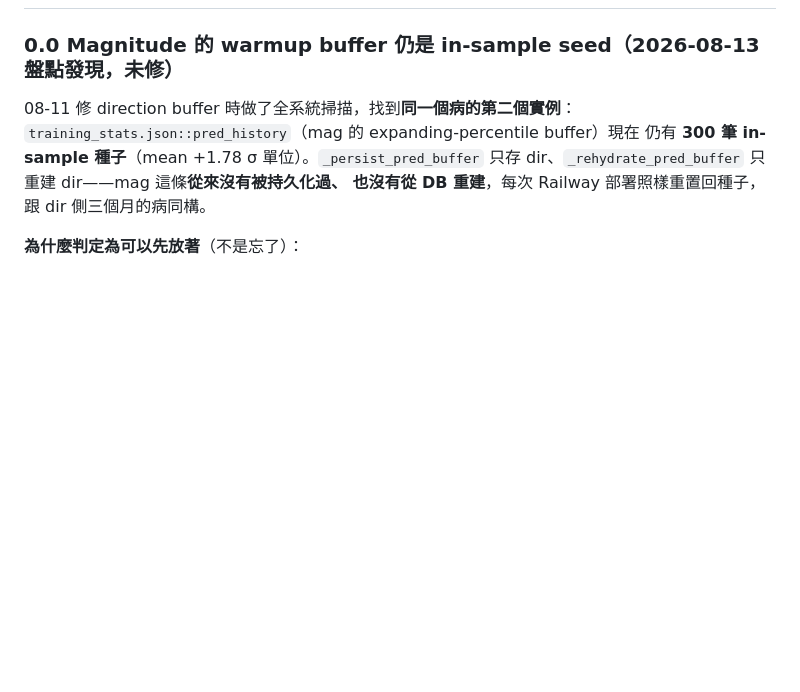
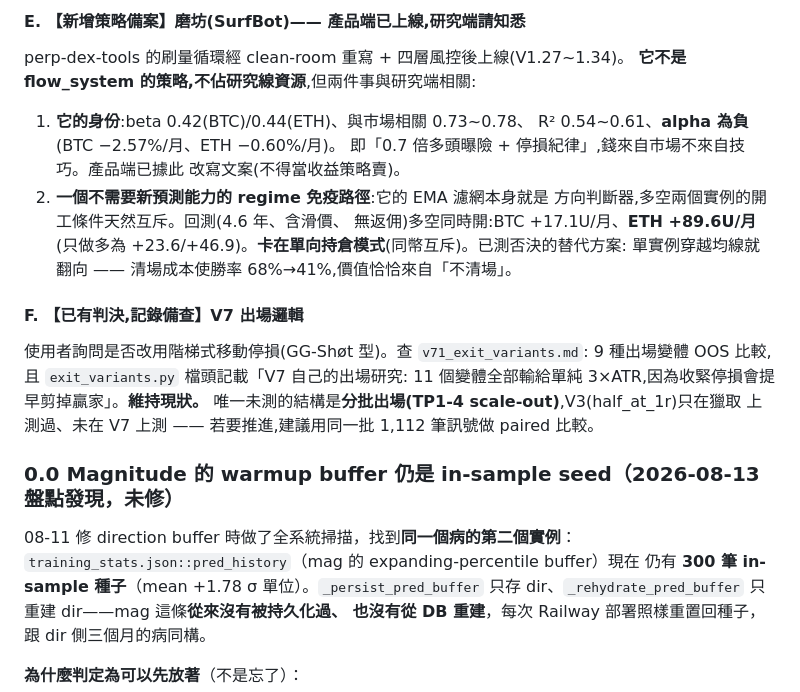
Before and after one commit to rfobelieve-crypto/rfobot, a Markdown page: TODO.md, the part around one of its changes. GitHub-like rendering; blank space fills up the shorter version.

```diff
--- a/TODO.md
+++ b/TODO.md
@@ -8,3 +89,25 @@
+#### E. 【新增策略備案】磨坊(SurfBot)—— 產品端已上線,研究端請知悉
+
+perp-dex-tools 的刷量循環經 clean-room 重寫 + 四層風控後上線(V1.27~1.34)。
+**它不是 flow_system 的策略,不佔研究線資源**,但兩件事與研究端相關:
+
+1. **它的身份**:beta 0.42(BTC)/0.44(ETH)、與市場相關 0.73~0.78、
+   R² 0.54~0.61、**alpha 為負**(BTC −2.57%/月、ETH −0.60%/月)。
+   即「0.7 倍多頭曝險 + 停損紀律」,錢來自市場不來自技巧。產品端已據此
+   改寫文案(不得當收益策略賣)。
+2. **一個不需要新預測能力的 regime 免疫路徑**:它的 EMA 濾網本身就是
+   方向判斷器,多空兩個實例的開工條件天然互斥。回測(4.6 年、含滑價、
+   無返佣)多空同時開:BTC +17.1U/月、**ETH +89.6U/月**(只做多為
+   +23.6/+46.9)。**卡在單向持倉模式**(同幣互斥)。已測否決的替代方案:
+   單實例穿越均線就翻向 —— 清場成本使勝率 68%→41%,價值恰恰來自「不清場」。
+
+#### F. 【已有判決,記錄備查】V7 出場邏輯
+
+使用者詢問是否改用階梯式移動停損(GG-Shøt 型)。查 `v71_exit_variants.md`:
+9 種出場變體 OOS 比較,且 `exit_variants.py` 檔頭記載「V7 自己的出場研究:
+11 個變體全部輸給單純 3×ATR,因為收緊停損會提早剪掉贏家」。**維持現狀。**
+唯一未測的結構是**分批出場(TP1-4 scale-out)**,V3(half_at_1r)只在獵取
+上測過、未在 V7 上測 —— 若要推進,建議用同一批 1,112 筆訊號做 paired 比較。
 
 ### 0.0 Magnitude 的 warmup buffer 仍是 in-sample seed（2026-08-13 盤點發現，未修）
 
```
Also changed, not shown: other parts of TODO.md (+81 -0 lines).
